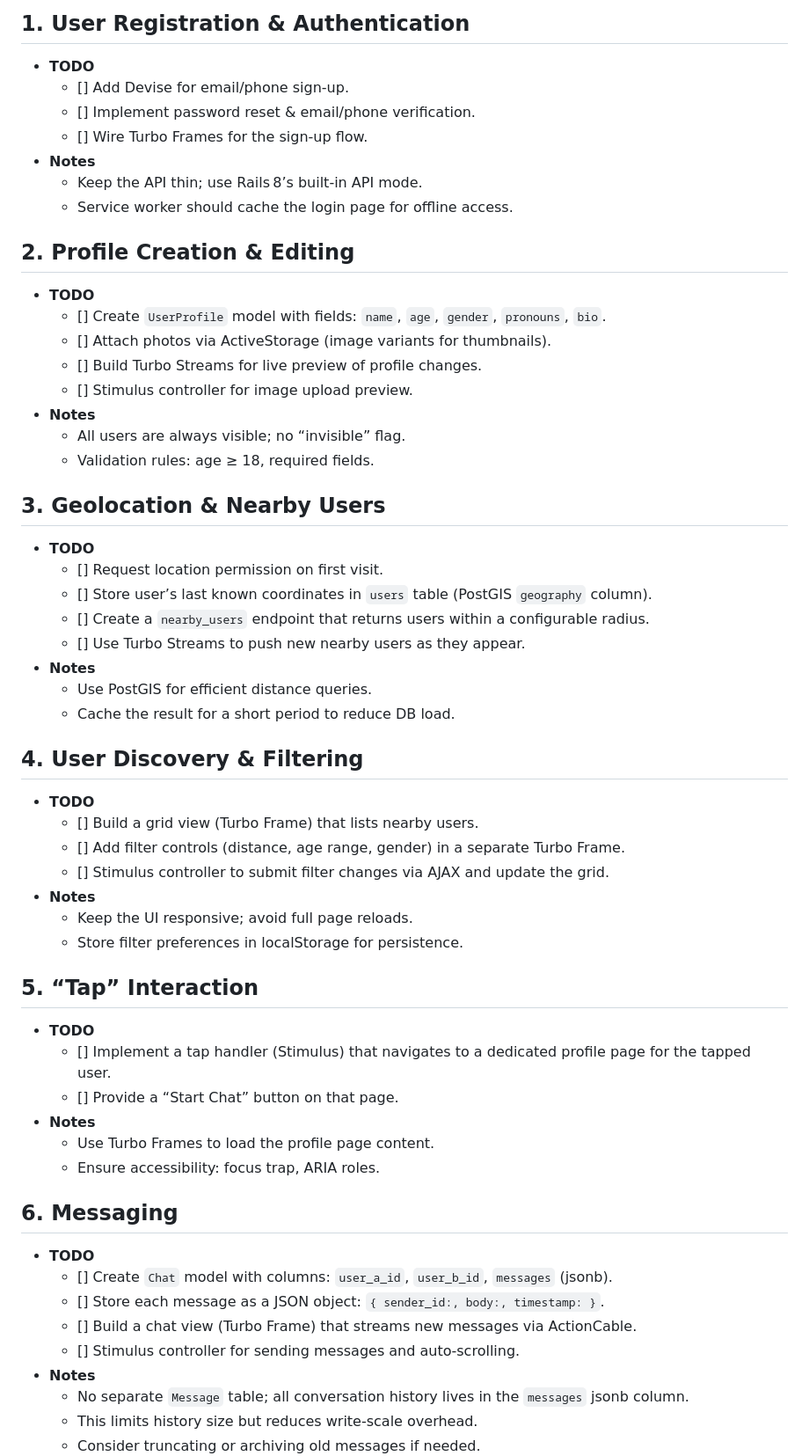
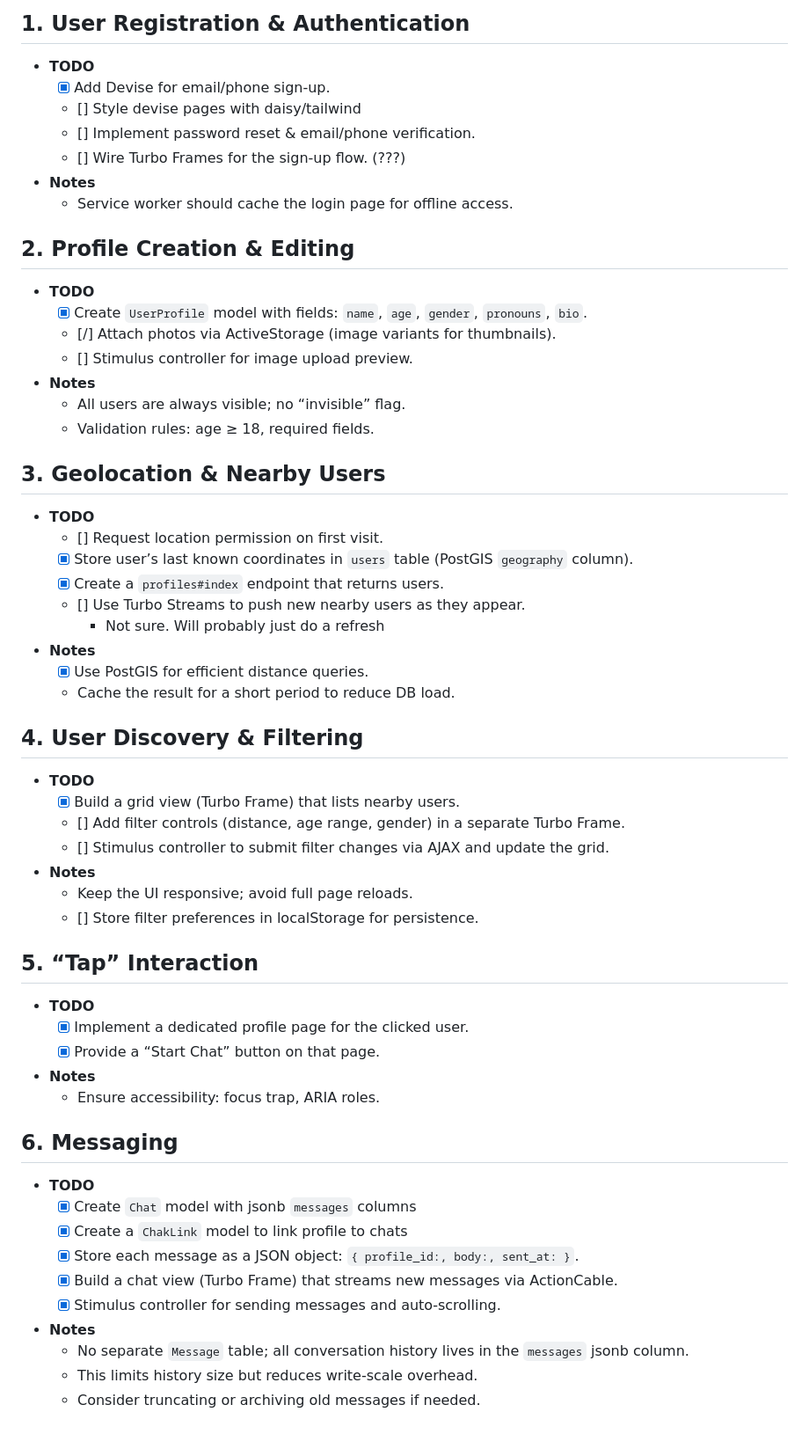
Before and after one commit to elthariel/lukin, a Markdown page: PLAN.md, the part around the change printed below. Shown: that part at 88% size. Drawn GitHub-style; blank space fills up the shorter version.

Commit message:
docs: Update PLAN.md

```diff
--- a/PLAN.md
+++ b/PLAN.md
@@ -2,18 +2,17 @@
 
 ## 1. User Registration & Authentication
 - **TODO**
-  - [] Add Devise for email/phone sign‑up.
+  - [x] Add Devise for email/phone sign‑up.
+  - [] Style devise pages with daisy/tailwind
   - [] Implement password reset & email/phone verification.
-  - [] Wire Turbo Frames for the sign‑up flow.
+  - [] Wire Turbo Frames for the sign‑up flow. (???)
 - **Notes**
-  - Keep the API thin; use Rails 8’s built‑in API mode.
   - Service worker should cache the login page for offline access.
 
 ## 2. Profile Creation & Editing
 - **TODO**
-  - [] Create `UserProfile` model with fields: `name`, `age`, `gender`, `pronouns`, `bio`.
-  - [] Attach photos via ActiveStorage (image variants for thumbnails).
-  - [] Build Turbo Streams for live preview of profile changes.
+  - [x] Create `UserProfile` model with fields: `name`, `age`, `gender`, `pronouns`, `bio`.
+  - [/] Attach photos via ActiveStorage (image variants for thumbnails).
   - [] Stimulus controller for image upload preview.
 - **Notes**
   - All users are always visible; no “invisible” flag.
@@ -22,36 +21,37 @@
 ## 3. Geolocation & Nearby Users
 - **TODO**
   - [] Request location permission on first visit.
-  - [] Store user’s last known coordinates in `users` table (PostGIS `geography` column).
-  - [] Create a `nearby_users` endpoint that returns users within a configurable radius.
+  - [x] Store user’s last known coordinates in `users` table (PostGIS `geography` column).
+  - [x] Create a `profiles#index` endpoint that returns users.
   - [] Use Turbo Streams to push new nearby users as they appear.
+    - Not sure. Will probably just do a refresh
 - **Notes**
-  - Use PostGIS for efficient distance queries.
+  - [x] Use PostGIS for efficient distance queries.
   - Cache the result for a short period to reduce DB load.
 
 ## 4. User Discovery & Filtering
 - **TODO**
-  - [] Build a grid view (Turbo Frame) that lists nearby users.
+  - [x] Build a grid view (Turbo Frame) that lists nearby users.
   - [] Add filter controls (distance, age range, gender) in a separate Turbo Frame.
   - [] Stimulus controller to submit filter changes via AJAX and update the grid.
 - **Notes**
   - Keep the UI responsive; avoid full page reloads.
-  - Store filter preferences in localStorage for persistence.
+  - [] Store filter preferences in localStorage for persistence.
 
 ## 5. “Tap” Interaction
 - **TODO**
-  - [] Implement a tap handler (Stimulus) that navigates to a dedicated profile page for the tapped user.
-  - [] Provide a “Start Chat” button on that page.
+  - [x] Implement a dedicated profile page for the clicked user.
+  - [x] Provide a “Start Chat” button on that page.
 - **Notes**
-  - Use Turbo Frames to load the profile page content.
   - Ensure accessibility: focus trap, ARIA roles.
 
 ## 6. Messaging
 - **TODO**
-  - [] Create `Chat` model with columns: `user_a_id`, `user_b_id`, `messages` (jsonb).
-  - [] Store each message as a JSON object: `{ sender_id:, body:, timestamp: }`.
-  - [] Build a chat view (Turbo Frame) that streams new messages via ActionCable.
-  - [] Stimulus controller for sending messages and auto‑scrolling.
+  - [x] Create `Chat` model with jsonb `messages` columns
+  - [x] Create a `ChakLink` model to link profile to chats
+  - [x] Store each message as a JSON object: `{ profile_id:, body:, sent_at: }`.
+  - [x] Build a chat view (Turbo Frame) that streams new messages via ActionCable.
+  - [x] Stimulus controller for sending messages and auto‑scrolling.
 - **Notes**
   - No separate `Message` table; all conversation history lives in the `messages` jsonb column.
   - This limits history size but reduces write‑scale overhead.
```
Also changed, not shown: other parts of PLAN.md (+4 -4 lines).
